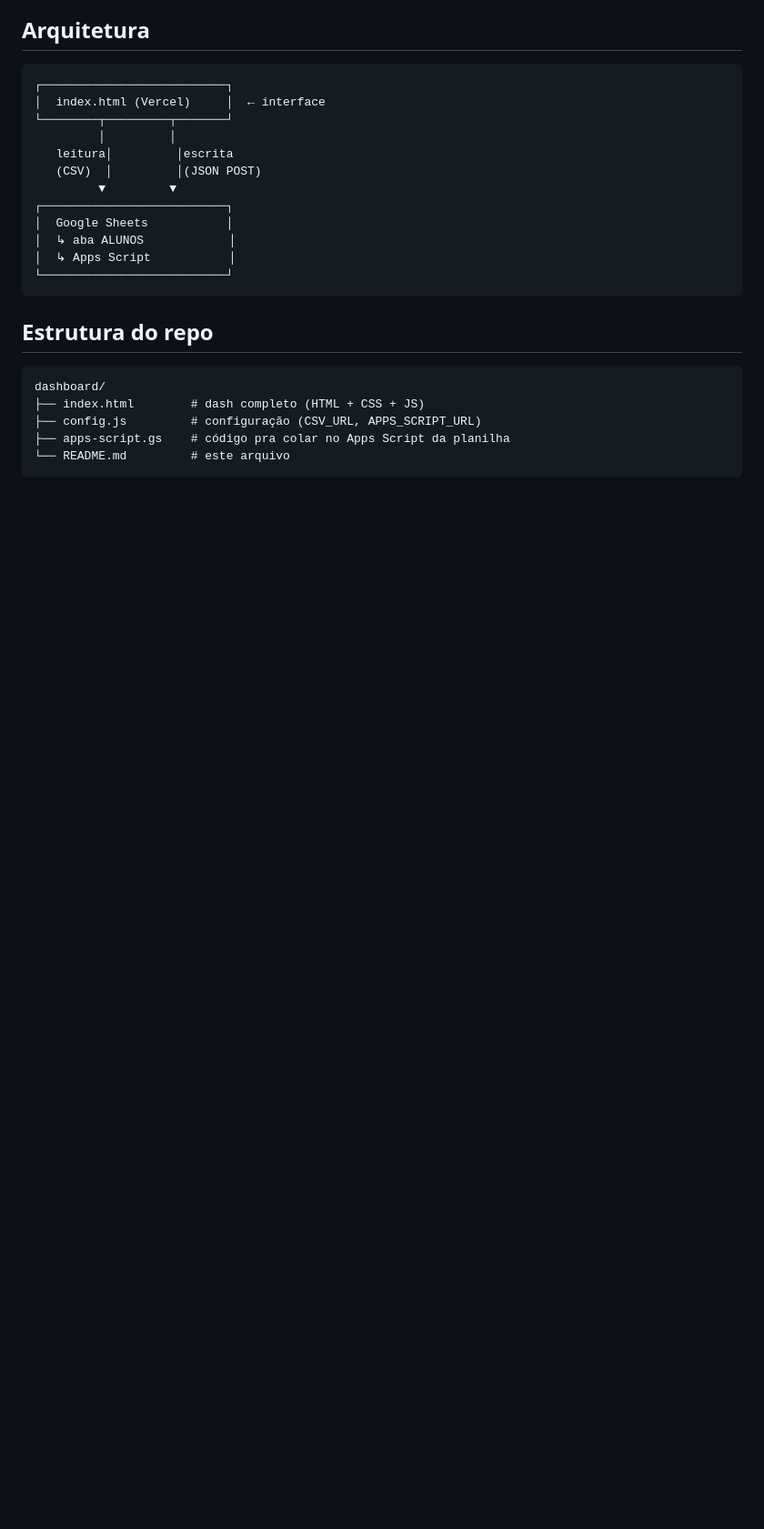
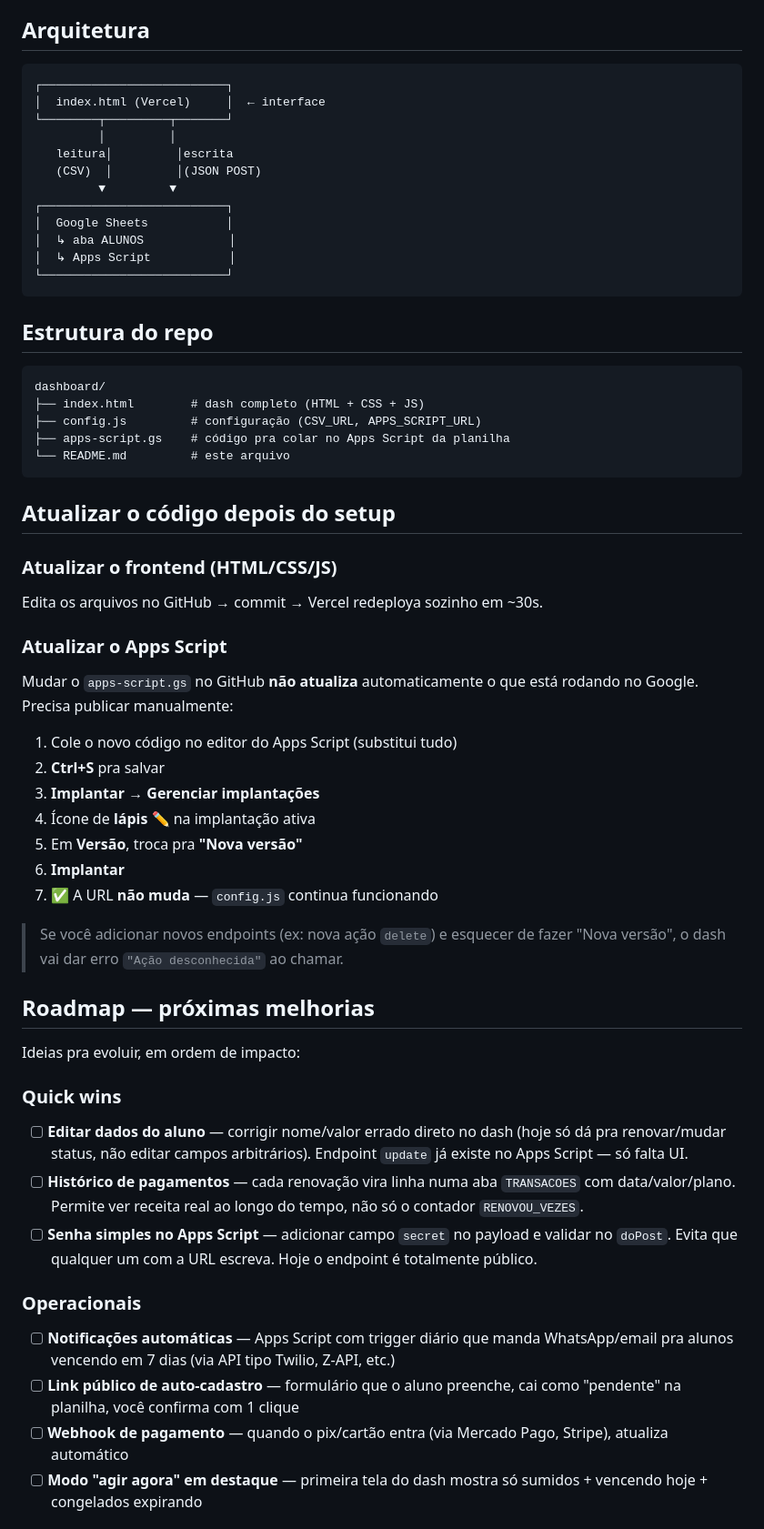
Before and after one commit to HenriquePersonal/dash-henrique-test, a Markdown page: README.md, the part around one of its changes. Shown at 91% size. Rendered like a GitHub page; blank space fills up the shorter version.

Commit message:
docs: HANDOFF.md (passo-a-passo 30min) + roadmap de melhorias + nota Excluir + Nova versao Apps Script

````diff
--- a/README.md
+++ b/README.md
@@ -169,3 +180,36 @@ dashboard/
 └── README.md         # este arquivo
 ```
 
+## Atualizar o código depois do setup
+
+### Atualizar o frontend (HTML/CSS/JS)
+Edita os arquivos no GitHub → commit → Vercel redeploya sozinho em ~30s.
+
+### Atualizar o Apps Script
+Mudar o `apps-script.gs` no GitHub **não atualiza** automaticamente o que está rodando no Google. Precisa publicar manualmente:
+
+1. Cole o novo código no editor do Apps Script (substitui tudo)
+2. **Ctrl+S** pra salvar
+3. **Implantar → Gerenciar implantações**
+4. Ícone de **lápis ✏️** na implantação ativa
+5. Em **Versão**, troca pra **"Nova versão"**
+6. **Implantar**
+7. ✅ A URL **não muda** — `config.js` continua funcionando
+
+> Se você adicionar novos endpoints (ex: nova ação `delete`) e esquecer de fazer "Nova versão", o dash vai dar erro `"Ação desconhecida"` ao chamar.
+
+## Roadmap — próximas melhorias
+
+Ideias pra evoluir, em ordem de impacto:
+
+### Quick wins
+- [ ] **Editar dados do aluno** — corrigir nome/valor errado direto no dash (hoje só dá pra renovar/mudar status, não editar campos arbitrários). Endpoint `update` já existe no Apps Script — só falta UI.
+- [ ] **Histórico de pagamentos** — cada renovação vira linha numa aba `TRANSACOES` com data/valor/plano. Permite ver receita real ao longo do tempo, não só o contador `RENOVOU_VEZES`.
+- [ ] **Senha simples no Apps Script** — adicionar campo `secret` no payload e validar no `doPost`. Evita que qualquer um com a URL escreva. Hoje o endpoint é totalmente público.
+
+### Operacionais
+- [ ] **Notificações automáticas** — Apps Script com trigger diário que manda WhatsApp/email pra alunos vencendo em 7 dias (via API tipo Twilio, Z-API, etc.)
+- [ ] **Link público de auto-cadastro** — formulário que o aluno preenche, cai como "pendente" na planilha, você confirma com 1 clique
+- [ ] **Webhook de pagamento** — quando o pix/cartão entra (via Mercado Pago, Stripe), atualiza automático
+- [ ] **Modo "agir agora" em destaque** — primeira tela do dash mostra só sumidos + vencendo hoje + congelados expirando
+
````
Also changed, not shown: other parts of README.md (+29 -1 lines), HANDOFF.md (added, +214 -0 lines).
